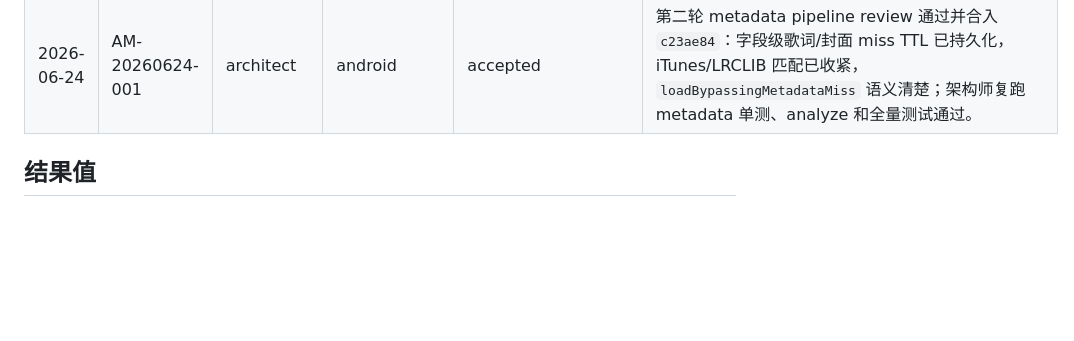
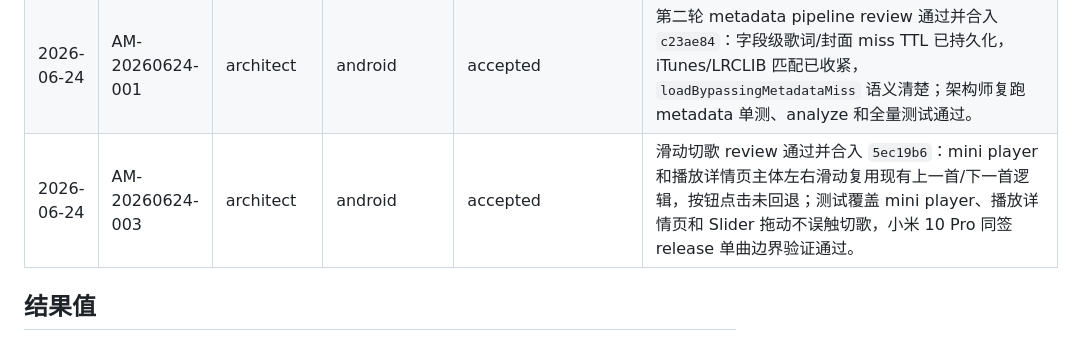
Before and after one commit to qiHuang112/ai_music, a Markdown page: docs/codex_collab/reviews.md, the part around the change. Rendered like a GitHub page; blank space fills up the shorter version.

Commit message:
归档滑动切歌合入
记录 AM-20260624-003 review、验证和合入状态。

Request: AM-20260624-003

Lane: architect

Thread: 019ee4b7-e7d2-7751-a4c4-150ede83c350

Reviewed-by-lane: none

```diff
--- a/docs/codex_collab/reviews.md
+++ b/docs/codex_collab/reviews.md
@@ -60,6 +60,7 @@
 | 2026-06-24 | AM-20260624-003 | architect | android | assigned | 滑动切歌任务边界通过并创建专属 worktree `/Users/huangqi/AIHome/worktrees/ai_music/android-AM-20260624-003`，分支 `feature/1.0.1/AM-20260624-003-swipe-to-skip`。Android 当前继续优先 AM-001，后续有容量时在该 worktree 开工，不混入 AM-001/AM-002 或 release hotfix。 |
 | 2026-06-24 | AM-20260624-001 | architect | android | changes_requested | 第一轮 metadata pipeline review 要求回修：miss TTL 需持久化；iTunes/LRCLIB 匹配需加入 `country=CN` 和专辑评分；手动重试 API 需从 lyrics-only 语义改为 metadata miss 语义。 |
 | 2026-06-24 | AM-20260624-001 | architect | android | accepted | 第二轮 metadata pipeline review 通过并合入 `c23ae84`：字段级歌词/封面 miss TTL 已持久化，iTunes/LRCLIB 匹配已收紧，`loadBypassingMetadataMiss` 语义清楚；架构师复跑 metadata 单测、analyze 和全量测试通过。 |
+| 2026-06-24 | AM-20260624-003 | architect | android | accepted | 滑动切歌 review 通过并合入 `5ec19b6`：mini player 和播放详情页主体左右滑动复用现有上一首/下一首逻辑，按钮点击未回退；测试覆盖 mini player、播放详情页和 Slider 拖动不误触切歌，小米 10 Pro 同签 release 单曲边界验证通过。 |
 
 ## 结果值
 
```
Also changed, not shown: docs/codex_collab/changes.md (+1 -0 lines), 1 other file.
